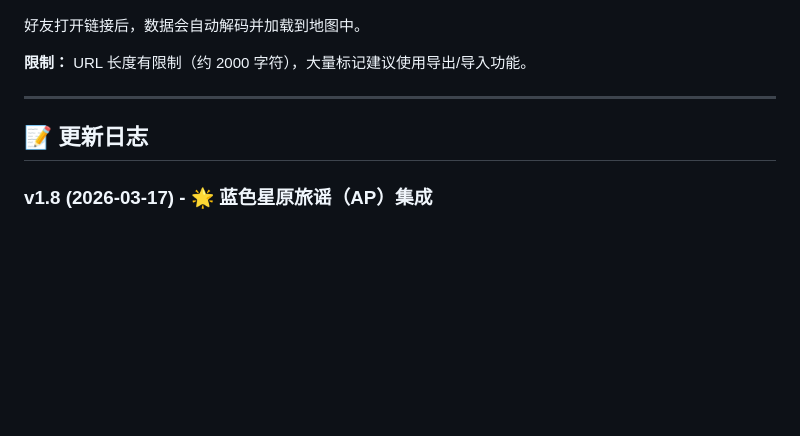
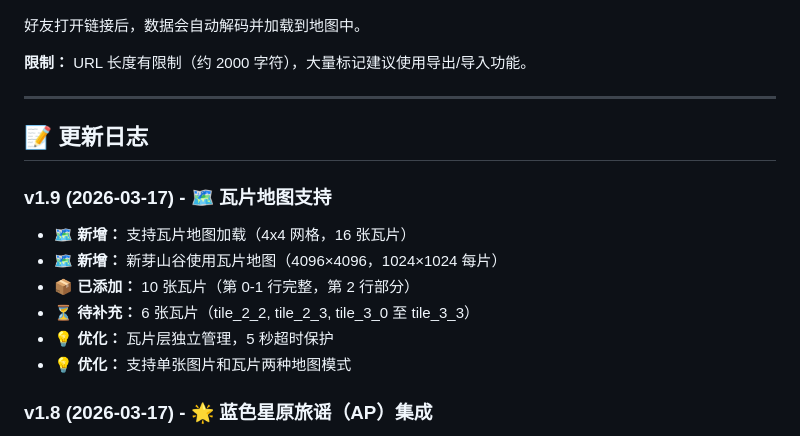
Before and after one commit to licy18/promilia-map-tool, a Markdown page: README.md, the part around the change. Drawn GitHub-style; blank space fills up the shorter version.

Commit message:
docs: 更新 README 添加 v1.9 瓦片地图说明

```diff
--- a/README.md
+++ b/README.md
@@ -197,6 +197,14 @@ https://your-site.com#index.html#data=eyJtYXJrZXJzIjpbXX0=
 
 ## 📝 更新日志
 
+### v1.9 (2026-03-17) - 🗺️ 瓦片地图支持
+- 🗺️ **新增：** 支持瓦片地图加载（4x4 网格，16 张瓦片）
+- 🗺️ **新增：** 新芽山谷使用瓦片地图（4096×4096，1024×1024 每片）
+- 📦 **已添加：** 10 张瓦片（第 0-1 行完整，第 2 行部分）
+- ⏳ **待补充：** 6 张瓦片（tile_2_2, tile_2_3, tile_3_0 至 tile_3_3）
+- 💡 **优化：** 瓦片层独立管理，5 秒超时保护
+- 💡 **优化：** 支持单张图片和瓦片两种地图模式
+
 ### v1.8 (2026-03-17) - 🌟 蓝色星原旅谣（AP）集成
 - ✨ **新增：** 10 种 AP 专用标记类型（星脉节点/钓鱼点/奇波对决/奇波蛋/6 种宝箱）
 - 🎨 **新增：** 支持图片图标（useImage + imagePath 配置）
```
